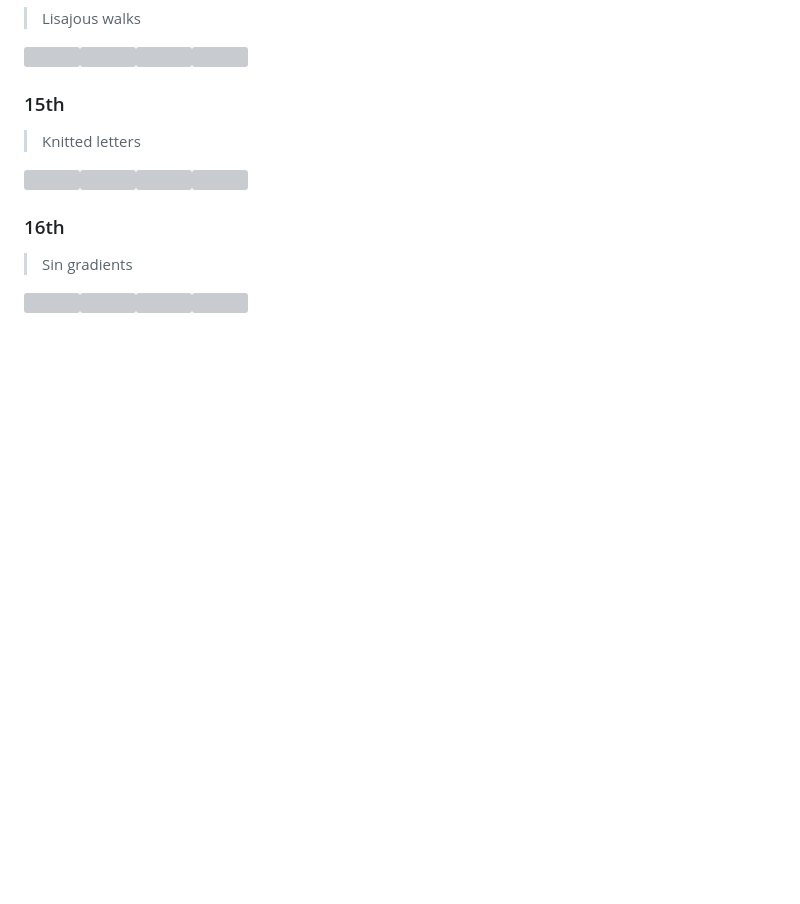
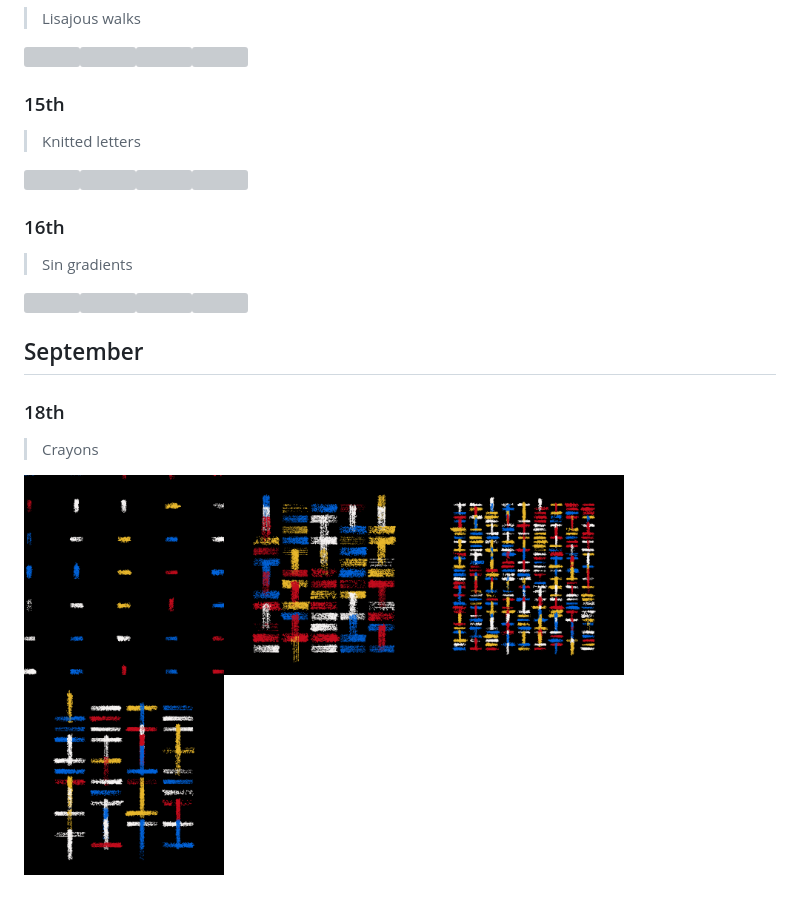
Before and after one commit to Ricard-Garcia/daily-generative-art, a Markdown page: README.md, the part around the change. Drawn GitHub-style; pictures changed too: img/2022-09/2022-09-20.1.png (added), img/2022-09/2022-09-20.2.png (added), img/2022-09/2022-09-20.3.png (added); blank space fills up the shorter version; grey boxes are pictures that could not be loaded.

```diff
--- a/README.md
+++ b/README.md
@@ -241,3 +241,11 @@ Practice done day by day to exercise p5.js, mathematical thinking and the possib
 > Sin gradients
 
 <img src="./img/2022-02/2022-02-16.1.png" width="200"/><img src="./img/2022-02/2022-02-16.2.png" width="200"/><img src="./img/2022-02/2022-02-16.3.png" width="200"/><img src="./img/2022-02/2022-02-16.4.png" width="200"/>
+
+## September
+
+### 18th
+
+> Crayons
+
+<img src="./img/2022-09/2022-09-20.1.png" width="200"/><img src="./img/2022-09/2022-09-20.2.png" width="200"/><img src="./img/2022-09/2022-09-20.3.png" width="200"/><img src="./img/2022-09/2022-09-20.4.png" width="200"/>
```
Also changed, not shown: 5 other files.
